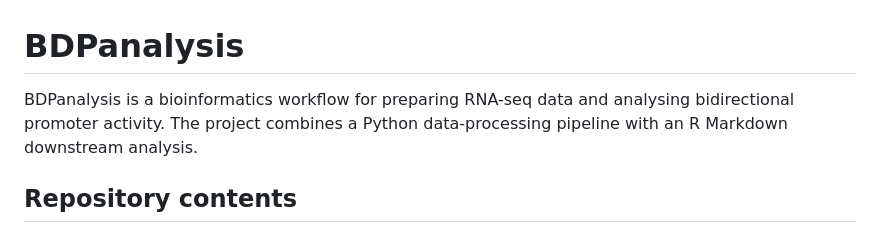
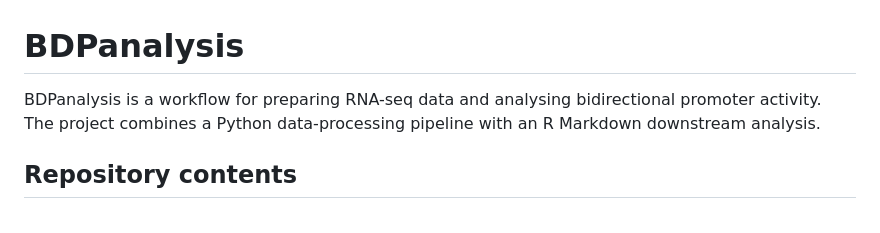
Before and after one commit to rrr259/BDPanalysis, a Markdown page: README.md, the part around the change. GitHub-like rendering.

```diff
--- a/README.md
+++ b/README.md
@@ -1,6 +1,6 @@
 # BDPanalysis
 
-BDPanalysis is a bioinformatics workflow for preparing RNA-seq data and analysing bidirectional promoter activity. The project combines a Python data-processing pipeline with an R Markdown downstream analysis.
+BDPanalysis is a workflow for preparing RNA-seq data and analysing bidirectional promoter activity. The project combines a Python data-processing pipeline with an R Markdown downstream analysis.
 
 ## Repository contents
 
```
